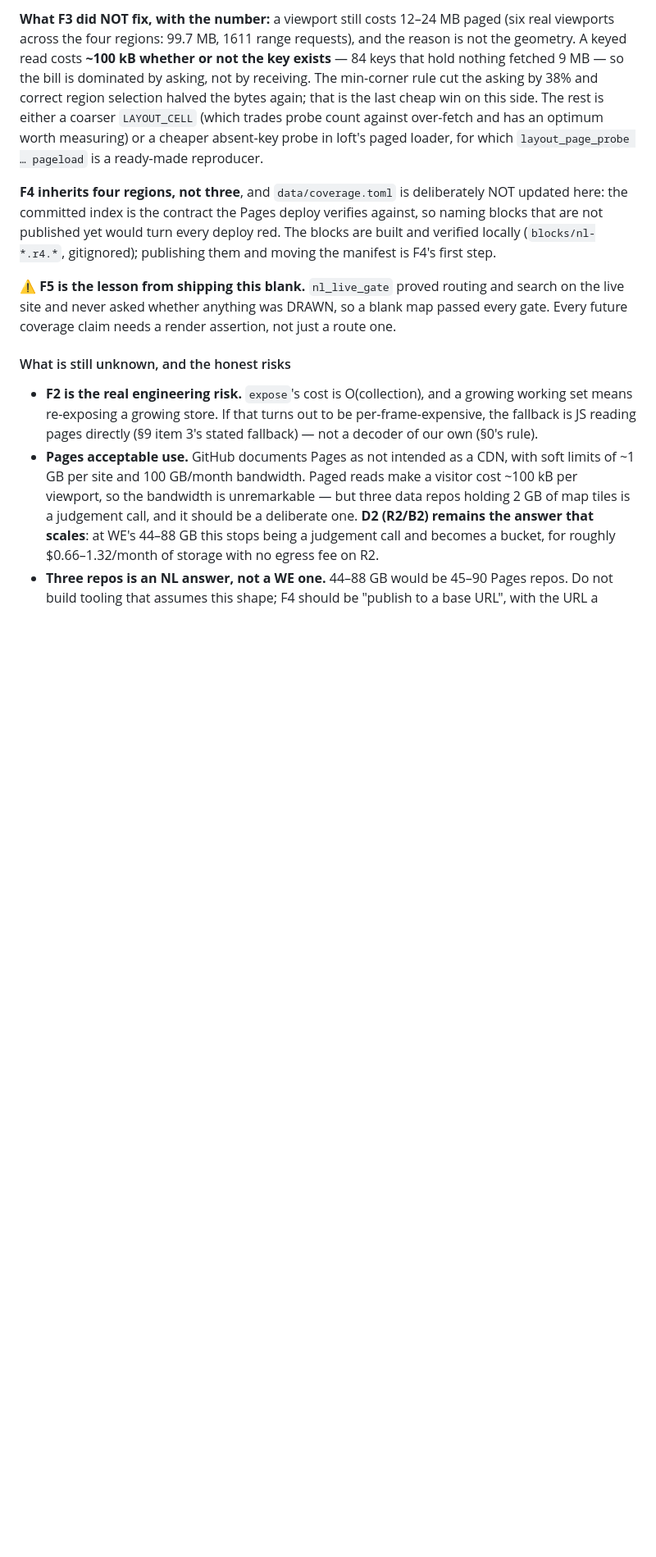
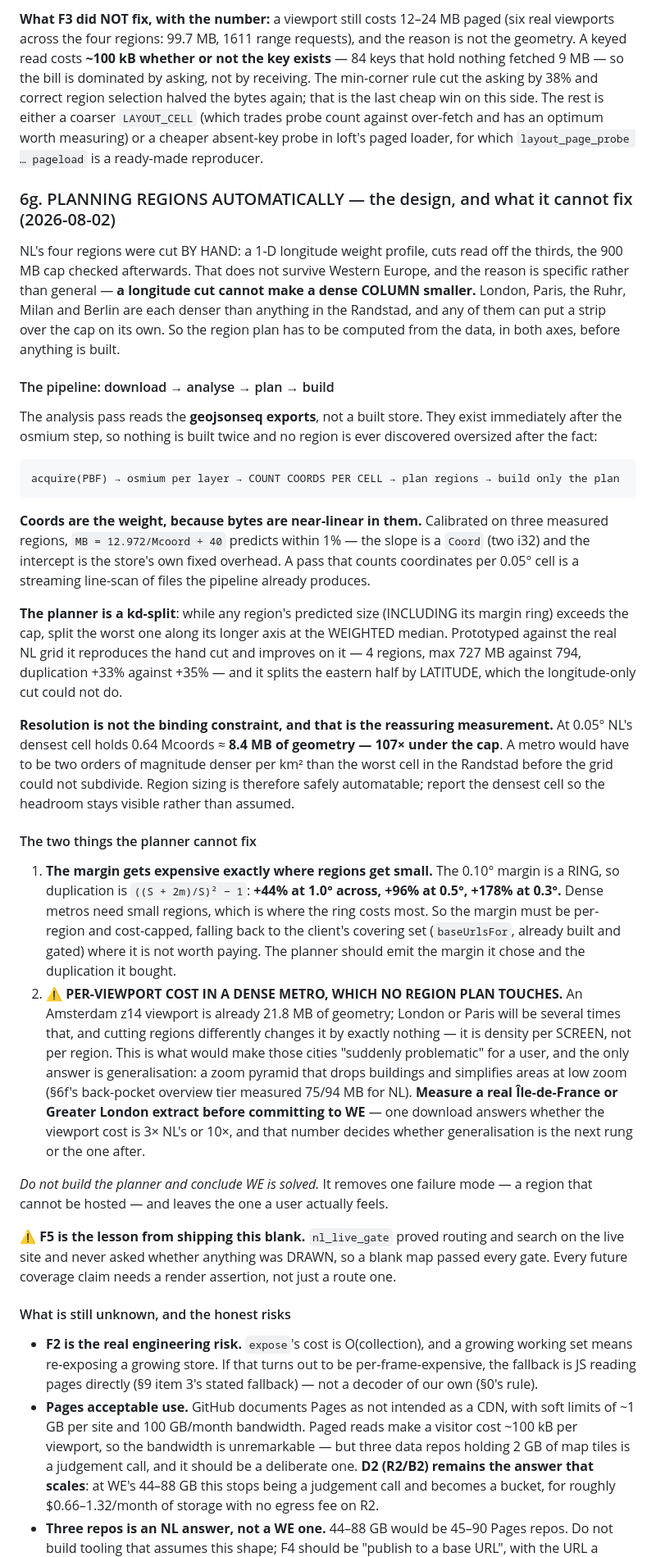
Before and after one commit to jjstwerff/routing, a Markdown page: PLAN-SCALE.md, the part around the change. Shown at 82% size. Drawn GitHub-style; blank space fills up the shorter version.

Commit message:
docs(plan): §6g — planning regions automatically, and the cost it does not fix
NL was cut by hand off a 1-D longitude profile. That does not survive Western Europe for a specific
reason: a longitude cut cannot make a dense COLUMN smaller, and London, Paris, the Ruhr, Milan and
Berlin can each put a strip over the cap on their own.

The design is the pipeline shape the maintainer asked for — download, analyse, THEN plan, then build —
with the analysis reading the geojsonseq exports rather than a built store, so nothing is generated
twice and no region is discovered oversized after the fact. Weight is coords, because bytes are
near-linear in them (MB = 12.972/Mcoord + 40, within 1%). The planner is a kd-split on the weighted
median, and prototyped against the real NL grid it beats the hand cut: 4 regions, max 727 MB against
794, +33% duplication against +35%, splitting the east half by LATITUDE where the manual cut could not.

Resolution is not the binding constraint, which is the reassuring part: NL's densest 0.05° cell holds
8.4 MB of geometry, 107x under the cap, so a metro would need to be two orders of magnitude denser
before the grid could not subdivide.

Two things it does NOT fix are written down beside it, because the second is the one a user feels:
the margin ring costs +44% at 1.0° across and +178% at 0.3°, so it must be per-region and cost-capped;
and per-viewport bytes in a dense metro are density per SCREEN, which no region plan touches. That needs
generalisation, and a real London or Paris extract should be measured before WE is attempted.

Co-Authored-By: Claude Opus 5 (1M context) <noreply@anthropic.com>

```diff
--- a/PLAN-SCALE.md
+++ b/PLAN-SCALE.md
@@ -1261,10 +1261,55 @@ selection halved the bytes again; that is the last cheap win on this side. The r
 cheaper absent-key probe in loft's paged loader, for which `layout_page_probe … pageload` is a
 ready-made reproducer.
 
-**F4 inherits four regions, not three**, and `data/coverage.toml` is deliberately NOT updated here: the
-committed index is the contract the Pages deploy verifies against, so naming blocks that are not
-published yet would turn every deploy red. The blocks are built and verified locally
-(`blocks/nl-*.r4.*`, gitignored); publishing them and moving the manifest is F4's first step.
+### 6g. PLANNING REGIONS AUTOMATICALLY — the design, and what it cannot fix (2026-08-02)
+
+NL's four regions were cut BY HAND: a 1-D longitude weight profile, cuts read off the thirds, the 900 MB
+cap checked afterwards. That does not survive Western Europe, and the reason is specific rather than
+general — **a longitude cut cannot make a dense COLUMN smaller.** London, Paris, the Ruhr, Milan and
+Berlin are each denser than anything in the Randstad, and any of them can put a strip over the cap on its
+own. So the region plan has to be computed from the data, in both axes, before anything is built.
+
+#### The pipeline: download → analyse → plan → build
+
+The analysis pass reads the **geojsonseq exports**, not a built store. They exist immediately after the
+osmium step, so nothing is built twice and no region is ever discovered oversized after the fact:
+
+    acquire(PBF) → osmium per layer → COUNT COORDS PER CELL → plan regions → build only the plan
+
+**Coords are the weight, because bytes are near-linear in them.** Calibrated on three measured regions,
+`MB = 12.972/Mcoord + 40` predicts within 1% — the slope is a `Coord` (two i32) and the intercept is the
+store's own fixed overhead. A pass that counts coordinates per 0.05° cell is a streaming line-scan of
+files the pipeline already produces.
+
+**The planner is a kd-split**: while any region's predicted size (INCLUDING its margin ring) exceeds the
+cap, split the worst one along its longer axis at the WEIGHTED median. Prototyped against the real NL
+grid it reproduces the hand cut and improves on it — 4 regions, max 727 MB against 794, duplication +33%
+against +35% — and it splits the eastern half by LATITUDE, which the longitude-only cut could not do.
+
+**Resolution is not the binding constraint, and that is the reassuring measurement.** At 0.05° NL's
+densest cell holds 0.64 Mcoords ≈ **8.4 MB of geometry — 107× under the cap**. A metro would have to be
+two orders of magnitude denser per km² than the worst cell in the Randstad before the grid could not
+subdivide. Region sizing is therefore safely automatable; report the densest cell so the headroom stays
+visible rather than assumed.
+
+#### The two things the planner cannot fix
+
+1. **The margin gets expensive exactly where regions get small.** The 0.10° margin is a RING, so
+   duplication is `((S + 2m)/S)² − 1`: **+44% at 1.0° across, +96% at 0.5°, +178% at 0.3°.** Dense metros
+   need small regions, which is where the ring costs most. So the margin must be per-region and
+   cost-capped, falling back to the client's covering set (`baseUrlsFor`, already built and gated) where
+   it is not worth paying. The planner should emit the margin it chose and the duplication it bought.
+2. **⚠ PER-VIEWPORT COST IN A DENSE METRO, WHICH NO REGION PLAN TOUCHES.** An Amsterdam z14 viewport is
+   already 21.8 MB of geometry; London or Paris will be several times that, and cutting regions
+   differently changes it by exactly nothing — it is density per SCREEN, not per region. This is what
+   would make those cities "suddenly problematic" for a user, and the only answer is generalisation: a
+   zoom pyramid that drops buildings and simplifies areas at low zoom (§6f's back-pocket overview tier
+   measured 75/94 MB for NL). **Measure a real Île-de-France or Greater London extract before committing
+   to WE** — one download answers whether the viewport cost is 3× NL's or 10×, and that number decides
+   whether generalisation is the next rung or the one after.
+
+*Do not build the planner and conclude WE is solved.* It removes one failure mode — a region that cannot
+be hosted — and leaves the one a user actually feels.
 
 ⚠ **F5 is the lesson from shipping this blank.** `nl_live_gate` proved routing and search on the live site
 and never asked whether anything was DRAWN, so a blank map passed every gate. Every future coverage claim
```
Also changed, not shown: HANDOFF.md (+19 -1 lines).
